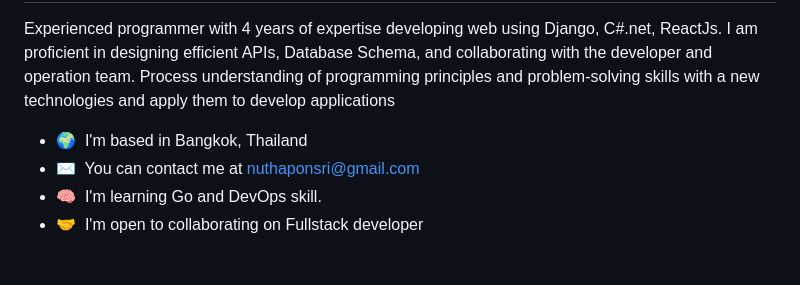
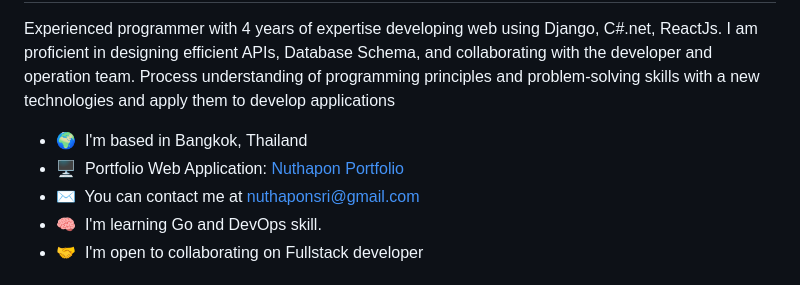
Before and after one commit to Nathapons/Nathapons, a Markdown page: README.md, the part around the change. Drawn GitHub-style.

```diff
--- a/README.md
+++ b/README.md
@@ -7,6 +7,7 @@ Fullstack Developer
 Experienced programmer with 4 years of expertise developing web using Django, C#.net, ReactJs. I am proficient in designing efficient APIs, Database Schema, and collaborating with the developer and operation team. Process understanding of programming principles and problem-solving skills with a new technologies and apply them to develop applications
 
 * 🌍  I'm based in Bangkok, Thailand
+* 🖥️  Portfolio Web Application: [Nuthapon Portfolio](https://nathapons.github.io/portfolio/)
 * ✉️  You can contact me at [nuthaponsri@gmail.com](mailto:nuthaponsri@gmail.com)
 * 🧠  I'm learning Go and DevOps skill.
 * 🤝  I'm open to collaborating on Fullstack developer
```
